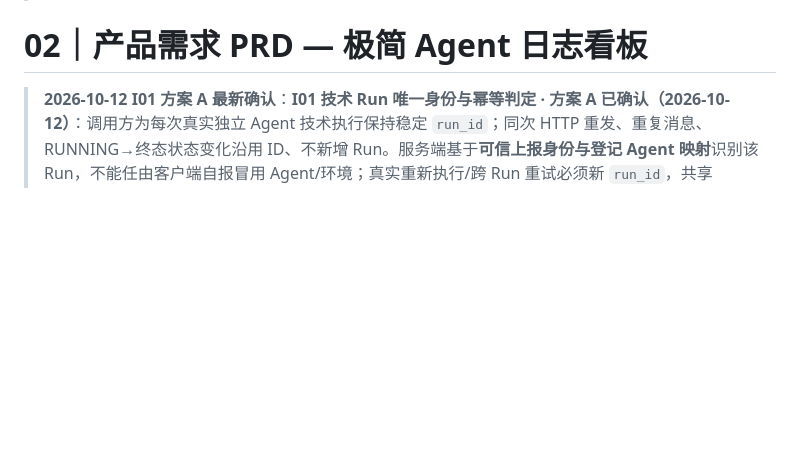
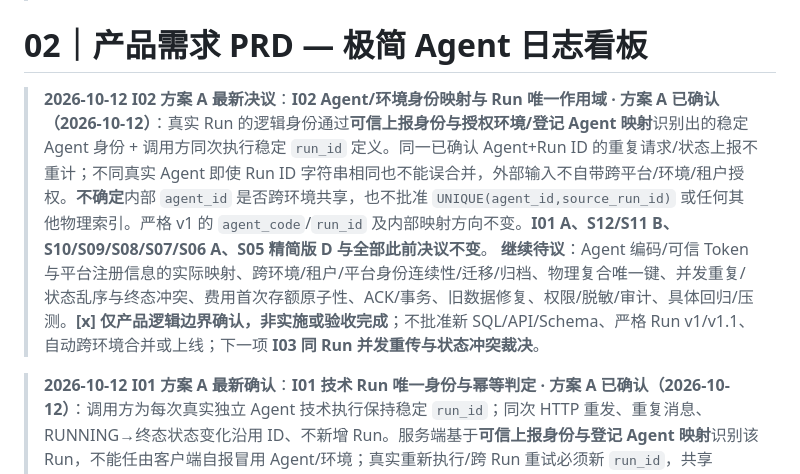
Before and after one commit to jackson-heylion/digital-workforce-dashboard, a Markdown page: docs/02-product-prd.md, the part around the change. Drawn GitHub-style; blank space fills up the shorter version.

Commit message:
docs: align frontend and PRD with I02 trusted Agent scoped Run identity

```diff
--- a/docs/02-product-prd.md
+++ b/docs/02-product-prd.md
@@ -1,6 +1,9 @@
 > **2026-10-12 S09 方案 A 已确认**：本期无通用扩展指标、自定义 KPI、动态 `measurements`、指标注册中心和场景绑定；仅保留逐项已批且来源真实的展示项。未来新业务指标逐项审批；S08 A、S07 A、S06 A、S05 精简 D、A10 取消五场景等既有决议不变。字段/来源/版本/质量/权限/审计及开发实施仍待专项审批；下一项 S10 质量与审计共用标准。
 
 # 02｜产品需求 PRD — 极简 Agent 日志看板
+
+> **2026-10-12 I02 方案 A 最新决议**：**I02 Agent/环境身份映射与 Run 唯一作用域 · 方案 A 已确认（2026-10-12）**：真实 Run 的逻辑身份通过**可信上报身份与授权环境/登记 Agent 映射**识别出的稳定 Agent 身份 + 调用方同次执行稳定 `run_id` 定义。同一已确认 Agent+Run ID 的重复请求/状态上报不重计；不同真实 Agent 即使 Run ID 字符串相同也不能误合并，外部输入不自带跨平台/环境/租户授权。**不确定**内部 `agent_id` 是否跨环境共享，也不批准 `UNIQUE(agent_id,source_run_id)` 或任何其他物理索引。严格 v1 的 `agent_code`/`run_id` 及内部映射方向不变。**I01 A、S12/S11 B、S10/S09/S08/S07/S06 A、S05 精简版 D 与全部此前决议不变**。 **继续待议**：Agent 编码/可信 Token 与平台注册信息的实际映射、跨环境/租户/平台身份连续性/迁移/归档、物理复合唯一键、并发重复/状态乱序与终态冲突、费用首次存额原子性、ACK/事务、旧数据修复、权限/脱敏/审计、具体回归/压测。**[x] 仅产品逻辑边界确认，非实施或验收完成**；不批准新 SQL/API/Schema、严格 Run v1/v1.1、自动跨环境合并或上线；下一项 **I03 同 Run 并发重传与状态冲突裁决**。
+
 
 > **2026-10-12 I01 方案 A 最新确认**：**I01 技术 Run 唯一身份与幂等判定 · 方案 A 已确认（2026-10-12）**：调用方为每次真实独立 Agent 技术执行保持稳定 `run_id`；同次 HTTP 重发、重复消息、RUNNING→终态状态变化沿用 ID、不新增 Run。服务端基于**可信上报身份与登记 Agent 映射**识别该 Run，不能任由客户端自报冒用 Agent/环境；真实重新执行/跨 Run 重试必须新 `run_id`，共享 `correlation_id` 不自动合并。现有严格 v1 的 `agent_code`/`run_id` 及内部 `source_run_id` 映射方向不变；B03-P0-07 B 的首次模型费用迟到补入、首次保存锁定/不同额不覆盖不变。**S12/S11 B、S10/S09/S08/S07/S06 A、S05 精简 D 及此前所有决议不变**。 **继续待议**：`run_id` 格式/作用域/跨版本兼容、Agent/平台/租户/环境可信映射、跨环境迁移、唯一索引/键、并发重报与状态乱序/终态冲突、费用首次存额原子性、ACK/持久化与 `received_at`、历史 Run、停用归档权限、脱敏、回归测试和性能。**[x] 仅决议确认，非研发完成**；不批准新 SQL/API/Schema、严格 Run v1/v1.1 修改、自动历史合并或上线。下一项 **I02 Agent/环境身份映射与 Run 唯一作用域待选**。
 
```
